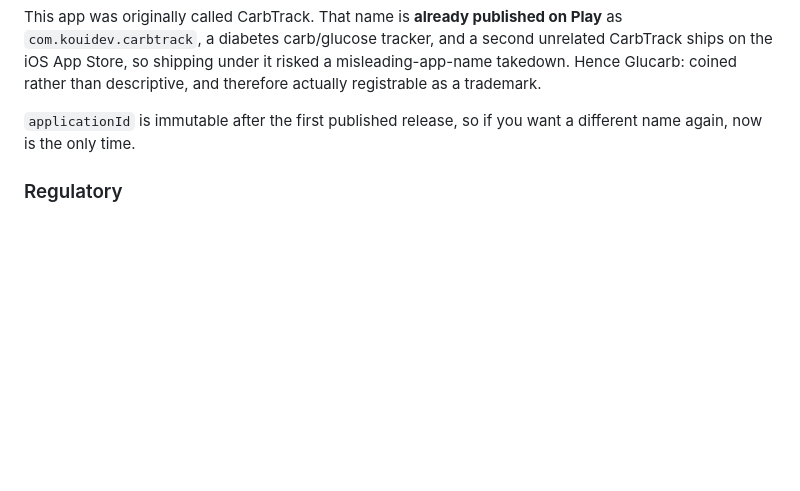
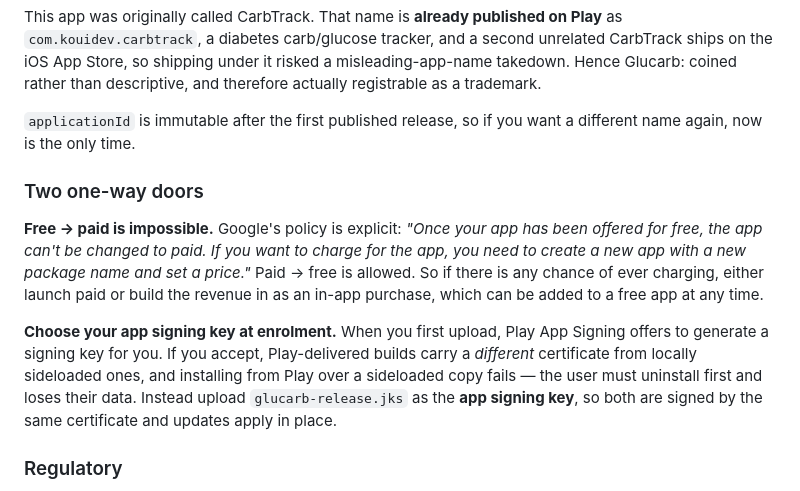
Before and after one commit to overmeulen/glucarb, a Markdown page: README.md, the part around the change. GitHub-like rendering; blank space fills up the shorter version.

Commit message:
Record the two irreversible Play decisions
Free-to-paid is not a supported transition - Google requires a new package name, which
means losing every install and review. And accepting a Google-generated app signing key
makes Play builds carry a different certificate from local ones, so installing from Play
over a sideloaded copy forces an uninstall and destroys the user's data.

Co-authored-by: Copilot App <223556219+Copilot@users.noreply.github.com>

```diff
--- a/README.md
+++ b/README.md
@@ -125,6 +125,21 @@ registrable as a trademark.
 `applicationId` is immutable after the first published release, so if you want a
 different name again, now is the only time.
 
+### Two one-way doors
+
+**Free → paid is impossible.** Google's policy is explicit: *"Once your app has been
+offered for free, the app can't be changed to paid. If you want to charge for the app,
+you need to create a new app with a new package name and set a price."* Paid → free is
+allowed. So if there is any chance of ever charging, either launch paid or build the
+revenue in as an in-app purchase, which can be added to a free app at any time.
+
+**Choose your app signing key at enrolment.** When you first upload, Play App Signing
+offers to generate a signing key for you. If you accept, Play-delivered builds carry a
+*different* certificate from locally sideloaded ones, and installing from Play over a
+sideloaded copy fails — the user must uninstall first and loses their data. Instead
+upload `glucarb-release.jks` as the **app signing key**, so both are signed by the same
+certificate and updates apply in place.
+
 ### Regulatory
 
 Counting carbohydrates from user-entered data is not a medical device. Adding an
```
